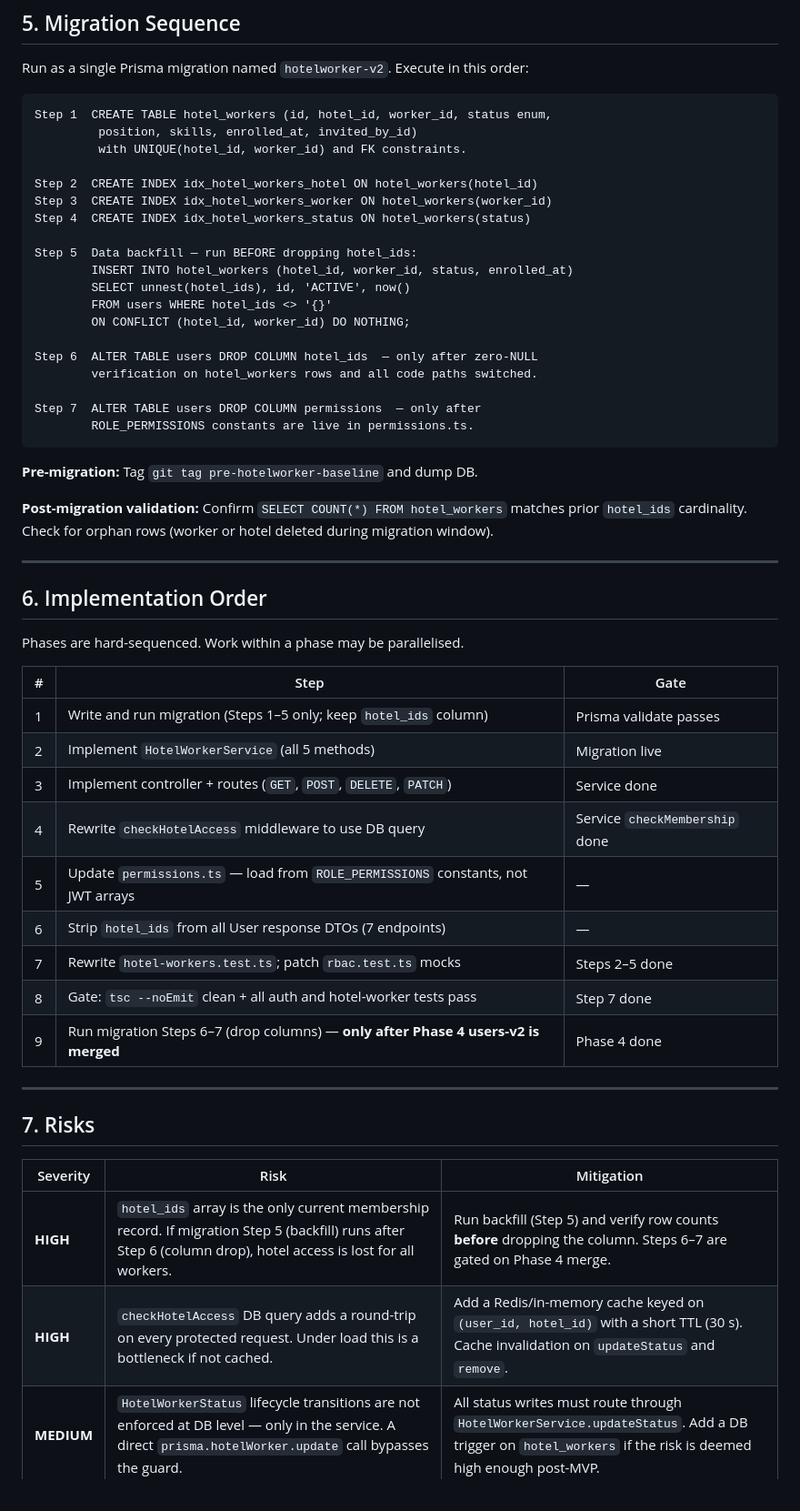
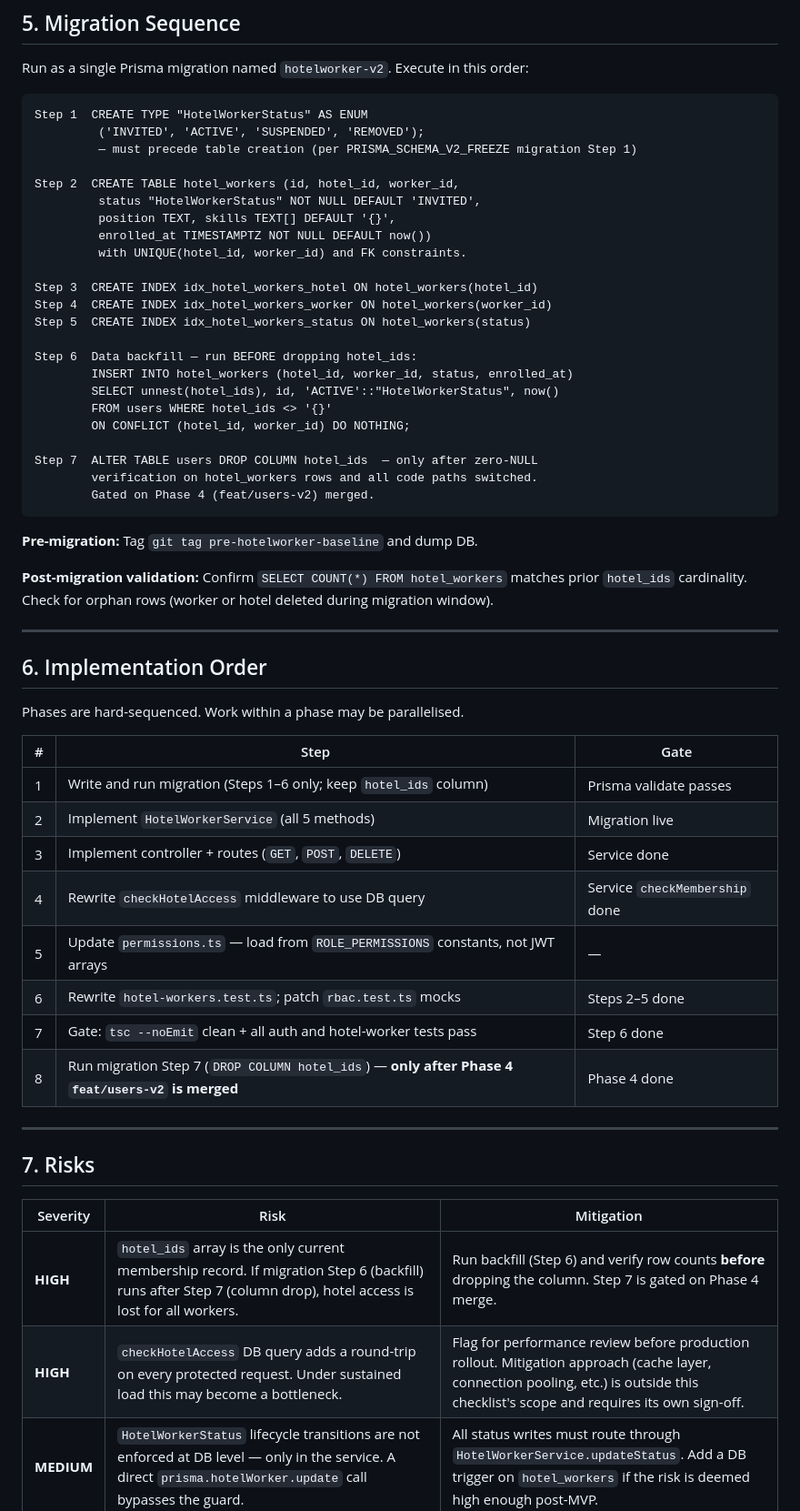
Before and after one commit to mayankk2101/Multi-Agent-Orchestration-Framework, a Markdown page: HOTELWORKER_V2_IMPLEMENTATION_CHECKLIST.md, the part around one of its changes. Shown at 91% size. Drawn GitHub-style.

Commit message:
Apply audit corrections D-1 through D-8 to HotelWorker V2 checklist
All 8 findings accepted. Changes:
- Remove invited_by_id column (not in schema freeze relationship map)
- Remove PATCH endpoint (not in API spec or marketplace plan)
- Remove soft-delete mandate from DELETE; mark as open decision
- Remove Hotel.created_by_id from MANAGER bypass; use verbatim PATCH-04 text
- Remove User DTO stripping from Phase 3 scope (belongs to feat/users-v2)
- Remove DROP COLUMN permissions from migration (not Phase 3 DDL)
- Replace Redis cache recommendation with deferred-to-review note
- Add CREATE TYPE HotelWorkerStatus as migration Step 1; renumber sequence
- Fix migration step number references in risks section

https://claude.ai/code/session_01GGJBtwuSqvkZHCMZL715Xw

````diff
--- a/HOTELWORKER_V2_IMPLEMENTATION_CHECKLIST.md
+++ b/HOTELWORKER_V2_IMPLEMENTATION_CHECKLIST.md
@@ -139,25 +135,29 @@ if (!membership) throw new ForbiddenError('CANNOT_ACCESS_HOTEL');
 Run as a single Prisma migration named `hotelworker-v2`. Execute in this order:
 
 ```
-Step 1  CREATE TABLE hotel_workers (id, hotel_id, worker_id, status enum,
-         position, skills, enrolled_at, invited_by_id)
+Step 1  CREATE TYPE "HotelWorkerStatus" AS ENUM
+         ('INVITED', 'ACTIVE', 'SUSPENDED', 'REMOVED');
+         — must precede table creation (per PRISMA_SCHEMA_V2_FREEZE migration Step 1)
+
+Step 2  CREATE TABLE hotel_workers (id, hotel_id, worker_id,
+         status "HotelWorkerStatus" NOT NULL DEFAULT 'INVITED',
+         position TEXT, skills TEXT[] DEFAULT '{}',
+         enrolled_at TIMESTAMPTZ NOT NULL DEFAULT now())
          with UNIQUE(hotel_id, worker_id) and FK constraints.
 
-Step 2  CREATE INDEX idx_hotel_workers_hotel ON hotel_workers(hotel_id)
-Step 3  CREATE INDEX idx_hotel_workers_worker ON hotel_workers(worker_id)
-Step 4  CREATE INDEX idx_hotel_workers_status ON hotel_workers(status)
+Step 3  CREATE INDEX idx_hotel_workers_hotel ON hotel_workers(hotel_id)
+Step 4  CREATE INDEX idx_hotel_workers_worker ON hotel_workers(worker_id)
+Step 5  CREATE INDEX idx_hotel_workers_status ON hotel_workers(status)
 
-Step 5  Data backfill — run BEFORE dropping hotel_ids:
+Step 6  Data backfill — run BEFORE dropping hotel_ids:
         INSERT INTO hotel_workers (hotel_id, worker_id, status, enrolled_at)
-        SELECT unnest(hotel_ids), id, 'ACTIVE', now()
+        SELECT unnest(hotel_ids), id, 'ACTIVE'::"HotelWorkerStatus", now()
         FROM users WHERE hotel_ids <> '{}'
         ON CONFLICT (hotel_id, worker_id) DO NOTHING;
 
-Step 6  ALTER TABLE users DROP COLUMN hotel_ids  — only after zero-NULL
+Step 7  ALTER TABLE users DROP COLUMN hotel_ids  — only after zero-NULL
         verification on hotel_workers rows and all code paths switched.
-
-Step 7  ALTER TABLE users DROP COLUMN permissions  — only after
-        ROLE_PERMISSIONS constants are live in permissions.ts.
+        Gated on Phase 4 (feat/users-v2) merged.
 ```
 
 **Pre-migration:** Tag `git tag pre-hotelworker-baseline` and dump DB.
@@ -172,15 +172,14 @@ Phases are hard-sequenced. Work within a phase may be parallelised.
 
 | # | Step | Gate |
 |---|------|------|
-| 1 | Write and run migration (Steps 1–5 only; keep `hotel_ids` column) | Prisma validate passes |
+| 1 | Write and run migration (Steps 1–6 only; keep `hotel_ids` column) | Prisma validate passes |
 | 2 | Implement `HotelWorkerService` (all 5 methods) | Migration live |
-| 3 | Implement controller + routes (`GET`, `POST`, `DELETE`, `PATCH`) | Service done |
+| 3 | Implement controller + routes (`GET`, `POST`, `DELETE`) | Service done |
 | 4 | Rewrite `checkHotelAccess` middleware to use DB query | Service `checkMembership` done |
 | 5 | Update `permissions.ts` — load from `ROLE_PERMISSIONS` constants, not JWT arrays | — |
-| 6 | Strip `hotel_ids` from all User response DTOs (7 endpoints) | — |
-| 7 | Rewrite `hotel-workers.test.ts`; patch `rbac.test.ts` mocks | Steps 2–5 done |
-| 8 | Gate: `tsc --noEmit` clean + all auth and hotel-worker tests pass | Step 7 done |
-| 9 | Run migration Steps 6–7 (drop columns) — **only after Phase 4 users-v2 is merged** | Phase 4 done |
+| 6 | Rewrite `hotel-workers.test.ts`; patch `rbac.test.ts` mocks | Steps 2–5 done |
+| 7 | Gate: `tsc --noEmit` clean + all auth and hotel-worker tests pass | Step 6 done |
+| 8 | Run migration Step 7 (`DROP COLUMN hotel_ids`) — **only after Phase 4 `feat/users-v2` is merged** | Phase 4 done |
 
 ---
 
@@ -188,8 +187,8 @@ Phases are hard-sequenced. Work within a phase may be parallelised.
 
 | Severity | Risk | Mitigation |
 |----------|------|------------|
-| **HIGH** | `hotel_ids` array is the only current membership record. If migration Step 5 (backfill) runs after Step 6 (column drop), hotel access is lost for all workers. | Run backfill (Step 5) and verify row counts **before** dropping the column. Steps 6–7 are gated on Phase 4 merge. |
-| **HIGH** | `checkHotelAccess` DB query adds a round-trip on every protected request. Under load this is a bottleneck if not cached. | Add a Redis/in-memory cache keyed on `(user_id, hotel_id)` with a short TTL (30 s). Cache invalidation on `updateStatus` and `remove`. |
+| **HIGH** | `hotel_ids` array is the only current membership record. If migration Step 6 (backfill) runs after Step 7 (column drop), hotel access is lost for all workers. | Run backfill (Step 6) and verify row counts **before** dropping the column. Step 7 is gated on Phase 4 merge. |
+| **HIGH** | `checkHotelAccess` DB query adds a round-trip on every protected request. Under sustained load this may become a bottleneck. | Flag for performance review before production rollout. Mitigation approach (cache layer, connection pooling, etc.) is outside this checklist's scope and requires its own sign-off. |
 | **MEDIUM** | `HotelWorkerStatus` lifecycle transitions are not enforced at DB level — only in the service. A direct `prisma.hotelWorker.update` call bypasses the guard. | All status writes must route through `HotelWorkerService.updateStatus`. Add a DB trigger on `hotel_workers` if the risk is deemed high enough post-MVP. |
 | **MEDIUM** | B-2 blocker: `WorkRequestStatus` in the API spec (PATCH-05b) exposes `OPEN\|CLOSED\|CANCELLED` (3 states) but the schema freeze mandates 6 states. This creates a DTO mismatch for any endpoint joining `WorkRequest` to `HotelWorker` queries. | Use the 6-state enum from the schema freeze. The API spec patch is a documentation error (schema L0 governs). No code change needed beyond using the correct enum. |
 | **MEDIUM** | `@@unique([hotel_id, worker_id])` prevents re-enrolling a `REMOVED` worker via a plain `create`. | `enroll()` must use `upsert`; detect `REMOVED` status and reset to `INVITED`. Document this explicitly in the service. |
````
Also changed, not shown: other parts of HOTELWORKER_V2_IMPLEMENTATION_CHECKLIST.md (+8 -12 lines).
